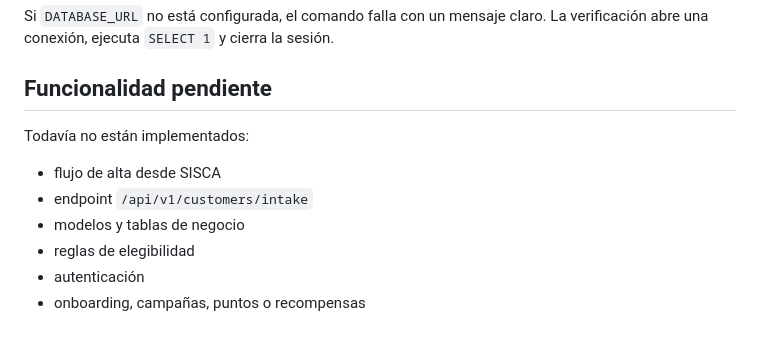
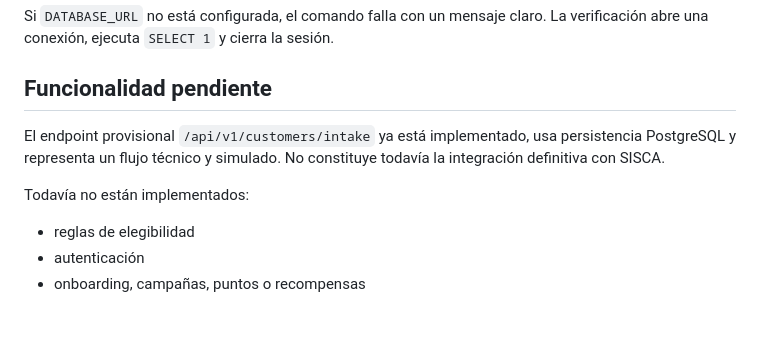
Before and after one commit to NicoGuerrero11/carobra-rewards, a Markdown page: README.md, the part around the change. Drawn GitHub-style.

Commit message:
Clarify README status of provisional intake flow
Update the pending functionality section so it no longer claims the intake endpoint, business tables, or the basic SISCA technical flow are missing. The README now reflects the current implementation more accurately: the endpoint exists, persists to PostgreSQL, and remains a simulated technical integration rather than the definitive SISCA contract.

```diff
--- a/README.md
+++ b/README.md
@@ -164,11 +164,12 @@ Si `DATABASE_URL` no está configurada, el comando falla con un mensaje claro. L
 
 ## Funcionalidad pendiente
 
+El endpoint provisional `/api/v1/customers/intake` ya está implementado, usa
+persistencia PostgreSQL y representa un flujo técnico y simulado. No constituye
+todavía la integración definitiva con SISCA.
+
 Todavía no están implementados:
 
-- flujo de alta desde SISCA
-- endpoint `/api/v1/customers/intake`
-- modelos y tablas de negocio
 - reglas de elegibilidad
 - autenticación
 - onboarding, campañas, puntos o recompensas
```
